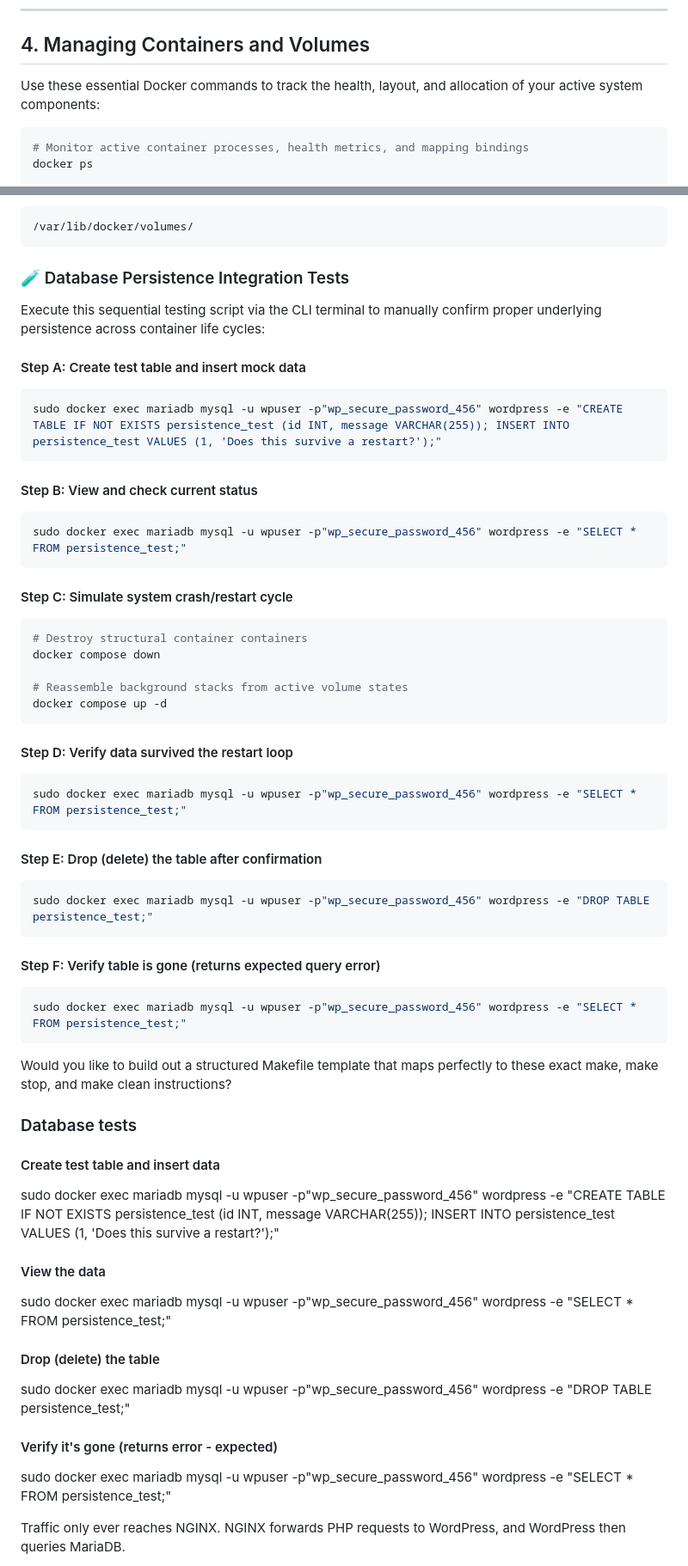
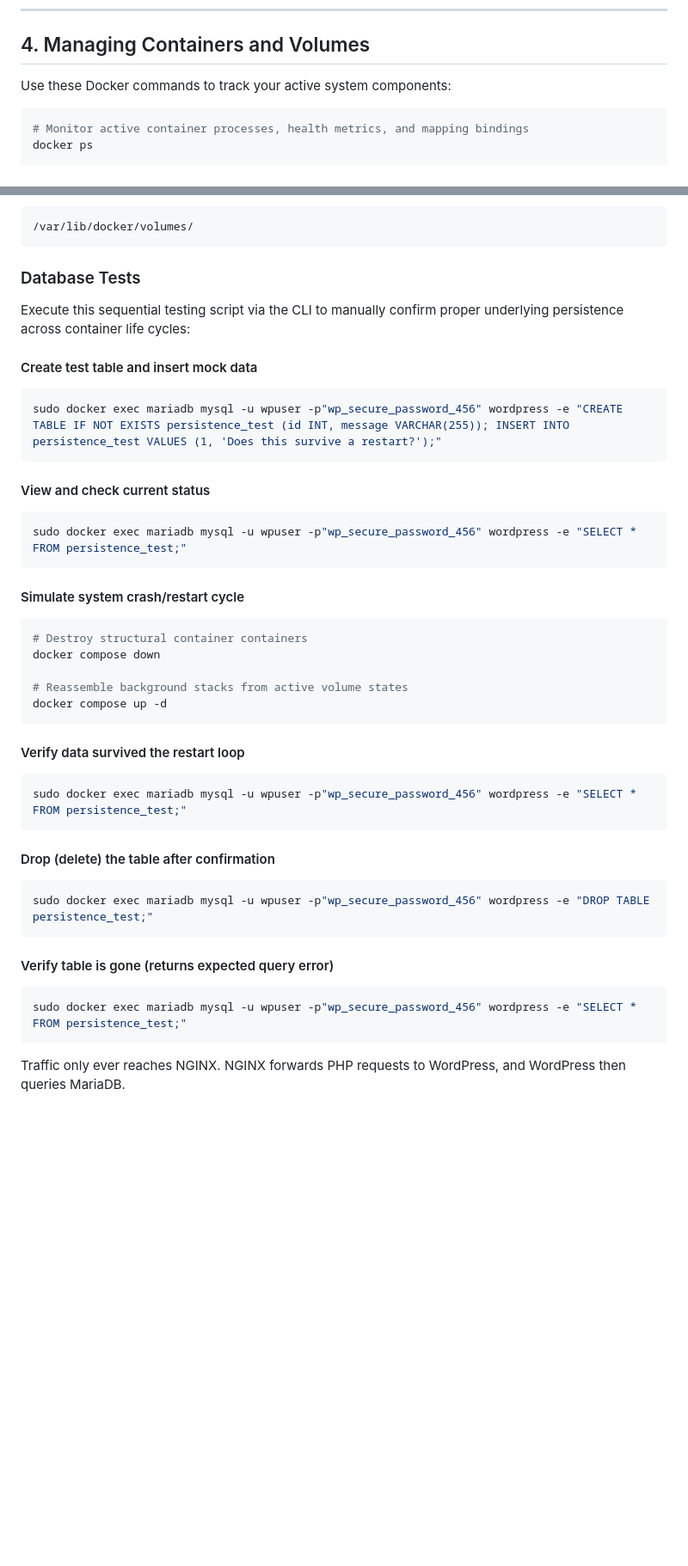
Before and after one commit to fakihnourzahraa/Inception---Working, a Markdown page: DEV_DOC.md, 2 parts joined by grey strips. Shown at 86% size. Rendered like a GitHub page; blank space fills up the shorter version.

Commit message:
dev doc fixed, basically done

````diff
--- a/DEV_DOC.md
+++ b/DEV_DOC.md
@@ -85,7 +84,7 @@ make clean
 
 ## 4. Managing Containers and Volumes
 
-Use these essential Docker commands to track the health, layout, and allocation of your active system components:
+Use these Docker commands to track your active system components:
 
 ```bash
 # Monitor active container processes, health metrics, and mapping bindings
@@ -111,20 +110,20 @@ On the underlying host Linux filesystem, Docker natively stores these data direc
 /var/lib/docker/volumes/
 ```
 
-### 🧪 Database Persistence Integration Tests
-Execute this sequential testing script via the CLI terminal to manually confirm proper underlying persistence across container life cycles:
+### Database Tests
+Execute this sequential testing script via the CLI to manually confirm proper underlying persistence across container life cycles:
 
-#### Step A: Create test table and insert mock data
+#### Create test table and insert mock data
 ```bash
 sudo docker exec mariadb mysql -u wpuser -p"wp_secure_password_456" wordpress -e "CREATE TABLE IF NOT EXISTS persistence_test (id INT, message VARCHAR(255)); INSERT INTO persistence_test VALUES (1, 'Does this survive a restart?');"
 ```
 
-#### Step B: View and check current status
+#### View and check current status
 ```bash
 sudo docker exec mariadb mysql -u wpuser -p"wp_secure_password_456" wordpress -e "SELECT * FROM persistence_test;"
 ```
 
-#### Step C: Simulate system crash/restart cycle
+#### Simulate system crash/restart cycle
 ```bash
 # Destroy structural container containers
 docker compose down
@@ -133,38 +132,20 @@ docker compose down
 docker compose up -d
 ```
 
-#### Step D: Verify data survived the restart loop
+#### Verify data survived the restart loop
 ```bash
 sudo docker exec mariadb mysql -u wpuser -p"wp_secure_password_456" wordpress -e "SELECT * FROM persistence_test;"
 ```
 
-#### Step E: Drop (delete) the table after confirmation
+#### Drop (delete) the table after confirmation
 ```bash
 sudo docker exec mariadb mysql -u wpuser -p"wp_secure_password_456" wordpress -e "DROP TABLE persistence_test;"
 ```
 
-#### Step F: Verify table is gone (returns expected query error)
+#### Verify table is gone (returns expected query error)
 ```bash
 sudo docker exec mariadb mysql -u wpuser -p"wp_secure_password_456" wordpress -e "SELECT * FROM persistence_test;"
 ```
-
-Would you like to build out a structured Makefile template that maps perfectly to these exact make, make stop, and make clean instructions?
-
-
-### Database tests
-#### Create test table and insert data
-sudo docker exec mariadb mysql -u wpuser -p"wp_secure_password_456" wordpress -e "CREATE TABLE IF NOT EXISTS persistence_test (id INT, message VARCHAR(255)); INSERT INTO persistence_test VALUES (1, 'Does this survive a restart?');"
-
-#### View the data
-sudo docker exec mariadb mysql -u wpuser -p"wp_secure_password_456" wordpress -e "SELECT * FROM persistence_test;"
-
-#### Drop (delete) the table
-sudo docker exec mariadb mysql -u wpuser -p"wp_secure_password_456" wordpress -e "DROP TABLE persistence_test;"
-
-#### Verify it's gone (returns error - expected)
-sudo docker exec mariadb mysql -u wpuser -p"wp_secure_password_456" wordpress -e "SELECT * FROM persistence_test;"
-
-
 Traffic only ever reaches NGINX. NGINX forwards PHP requests to WordPress, and WordPress then queries MariaDB.
 
 Two Docker volumes keep data alive across restarts: one for the database, one for the
````
Also changed, not shown: other parts of DEV_DOC.md (+8 -9 lines).
